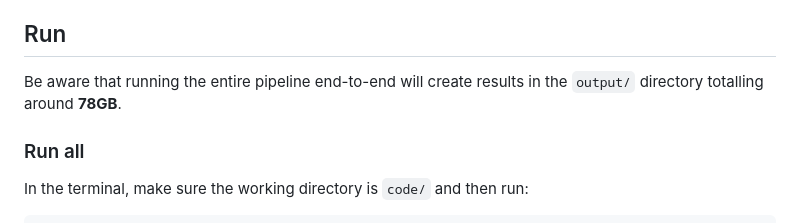
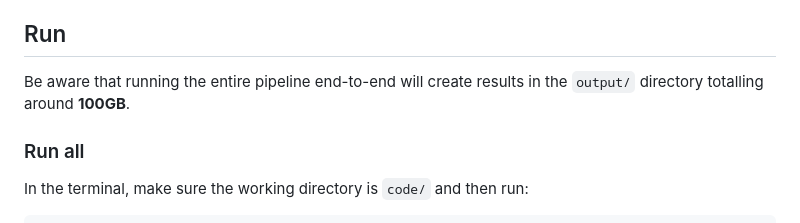
Before and after one commit to HedvigS/UD_complexity, a Markdown page: README.md, the part around the change. GitHub-like rendering.

Commit message:
Change output size from 78GB to 100GB in README
Update output directory size information in README.

```diff
--- a/README.md
+++ b/README.md
@@ -100,7 +100,7 @@ R will then install the required packages. On Windows this can take a long time
 
 ## Run
 
-Be aware that running the entire pipeline end-to-end will create results in the `output/` directory totalling around **78GB**.
+Be aware that running the entire pipeline end-to-end will create results in the `output/` directory totalling around **100GB**.
 
 ### Run all
 
```
